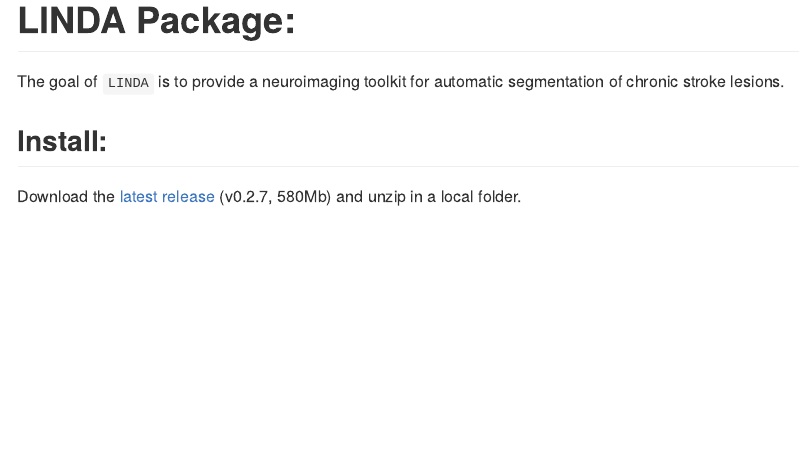
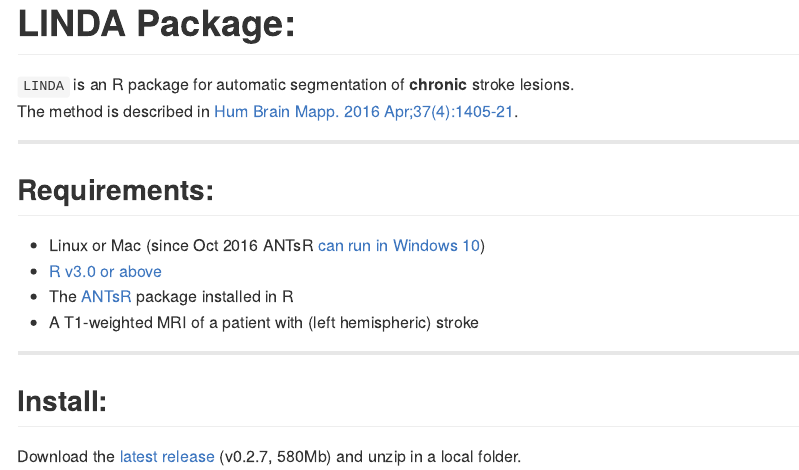
Before and after one commit to dorianps/LINDA, an R Markdown document (README.Rmd): the page in a window 1100 px wide, from its top. The pictures show the output file README.md that the author committed with the source, drawn offline in the style of GitHub; badge pictures from the web are left out.

````diff
--- a/README.Rmd
+++ b/README.Rmd
@@ -2,14 +2,31 @@
   output: github_document
 ---
 
-[![Travis build status](https://travis-ci.com/muschellij2/LINDA.svg?branch=master)](https://travis-ci.com/muschellij2/LINDA)
+[![Travis build status](https://travis-ci.com/dorianps/LINDA.svg?branch=master)](https://travis-ci.com/dorianps/LINDA)
+<!--
 [![AppVeyor Build Status](https://ci.appveyor.com/api/projects/status/github/muschellij2/LINDA?branch=master&svg=true)](https://ci.appveyor.com/project/muschellij2/LINDA)
 [![Coverage status](https://codecov.io/gh/muschellij2/LINDA/branch/master/graph/badge.svg)](https://codecov.io/gh/muschellij2/LINDA)
+
+-->
 <!-- README.md is generated from README.Rmd. Please edit that file -->
 
 # LINDA Package:
 
-The goal of `LINDA` is to provide a neuroimaging toolkit for automatic segmentation of chronic stroke lesions.
+`LINDA` is an R package for automatic segmentation of **chronic** stroke lesions.
+The method is described in [Hum Brain Mapp. 2016
+Apr;37(4):1405-21](http://onlinelibrary.wiley.com/doi/10.1002/hbm.23110/abstract).
+
+-----
+
+## Requirements:
+
+* Linux or Mac (since Oct 2016 ANTsR [can run in
+Windows 10](https://github.com/stnava/ANTsR/wiki/Installing-ANTsR-in-Windows-10-\(along-with-FSL,-Rstudio,-Freesurfer,-etc\).))
+* [R v3.0 or above](http://www.r-project.org/)
+* The [ANTsR](http://stnava.github.io/ANTsR/) package installed in R
+* A T1-weighted MRI of a patient with (left hemispheric) stroke
+
+-----
 
 ```{r setup, include = FALSE}
 knitr::opts_chunk$set(
````
Also changed, not shown: README.md.
